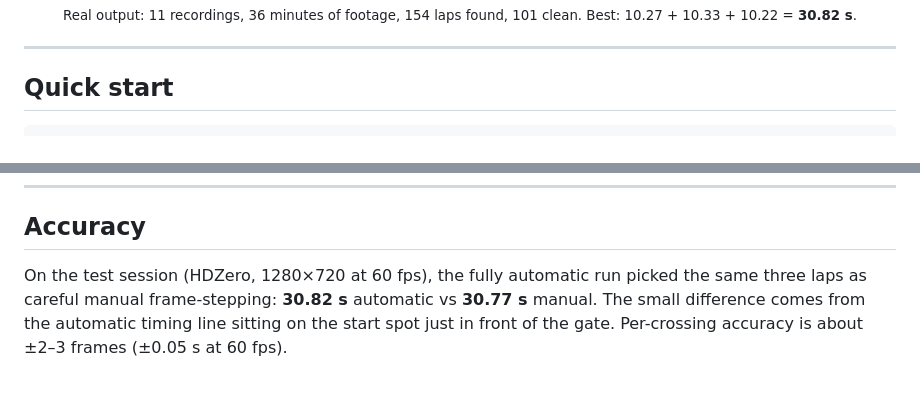
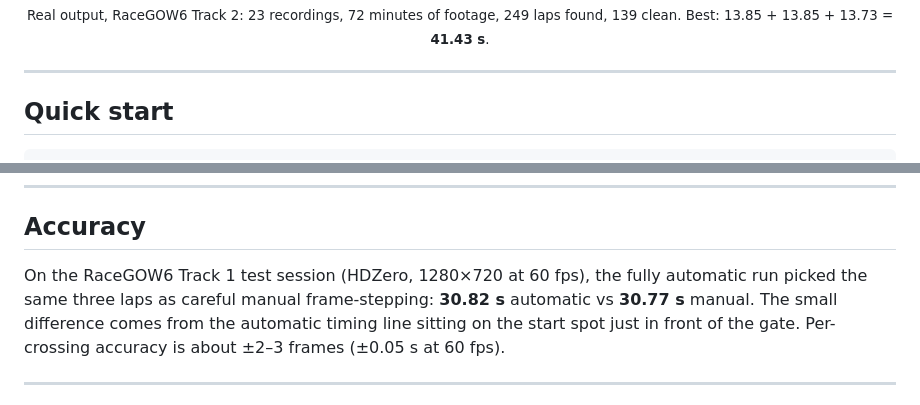
Before and after one commit to irom77/Racegow, a Markdown page: README.md, 2 parts joined by grey strips. GitHub-like rendering.

Commit message:
README: Track 2 caption under the overlay picture, label Track 1 examples
Co-Authored-By: Claude Opus 5.5 <noreply@anthropic.com>

```diff
--- a/README.md
+++ b/README.md
@@ -39,7 +39,7 @@ evening of work.
 
 <p align="center">
   <img src="docs/overlay-final.jpg" alt="Exported clip: best 3 consecutive laps overlay with blurred side bars, total 41.43 s" width="80%">
-  <br><sub>Real output: 11 recordings, 36 minutes of footage, 154 laps found, 101 clean. Best: 10.27 + 10.33 + 10.22 = <b>30.82 s</b>.</sub>
+  <br><sub>Real output, RaceGOW6 Track 2: 23 recordings, 72 minutes of footage, 249 laps found, 139 clean. Best: 13.85 + 13.85 + 13.73 = <b>41.43 s</b>.</sub>
 </p>
 
 ---
@@ -114,7 +114,7 @@ detailed method is in [`references/method.md`](skills/fpv-best-laps/references/m
 
 ## Accuracy
 
-On the test session (HDZero, 1280×720 at 60 fps), the fully automatic run picked the same three
+On the RaceGOW6 Track 1 test session (HDZero, 1280×720 at 60 fps), the fully automatic run picked the same three
 laps as careful manual frame-stepping: **30.82 s** automatic vs **30.77 s** manual. The small
 difference comes from the automatic timing line sitting on the start spot just in front of the gate.
 Per-crossing accuracy is about ±2–3 frames (±0.05 s at 60 fps).
```
Also changed, not shown: skills/fpv-best-laps/README.md (+1 -1 lines).
